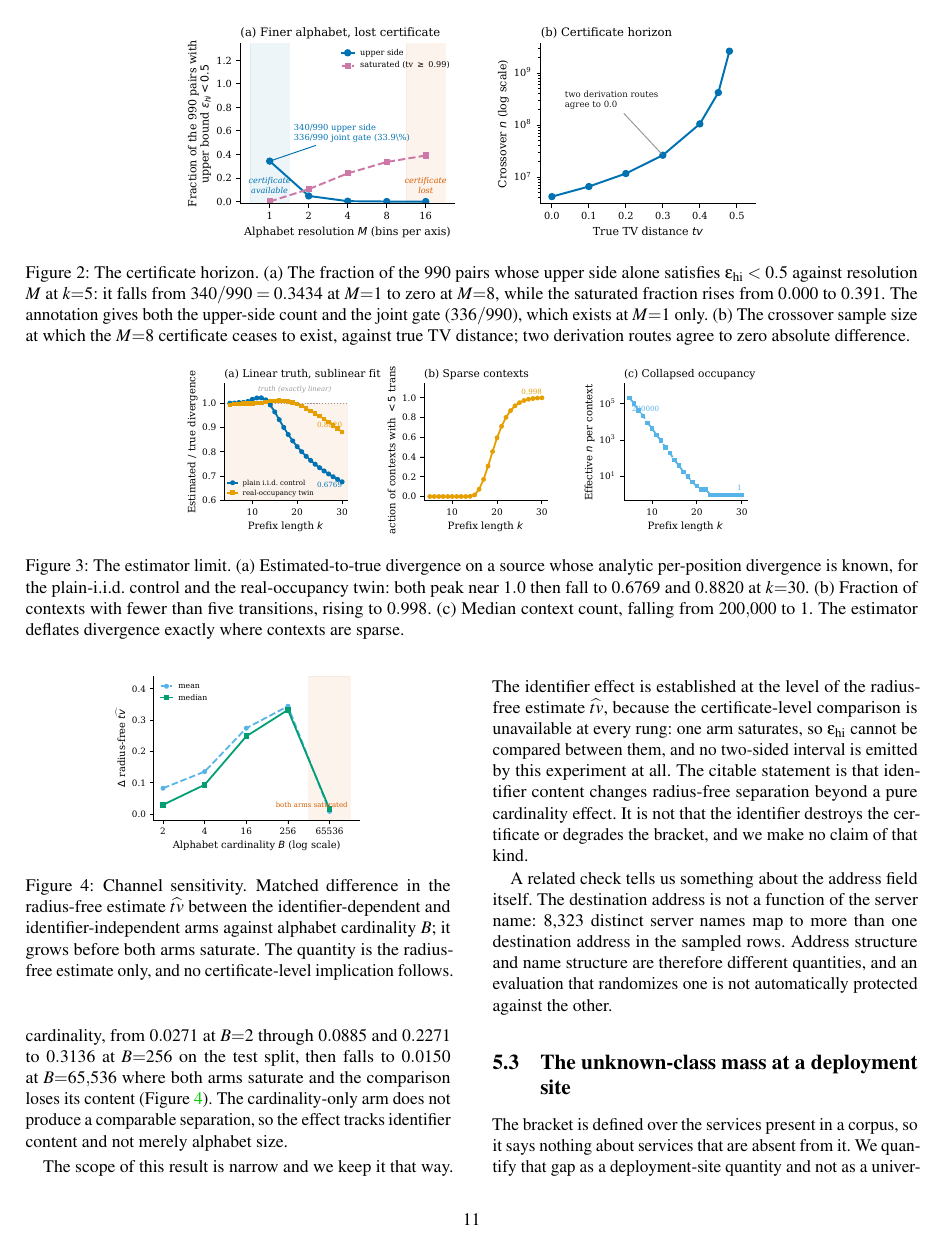
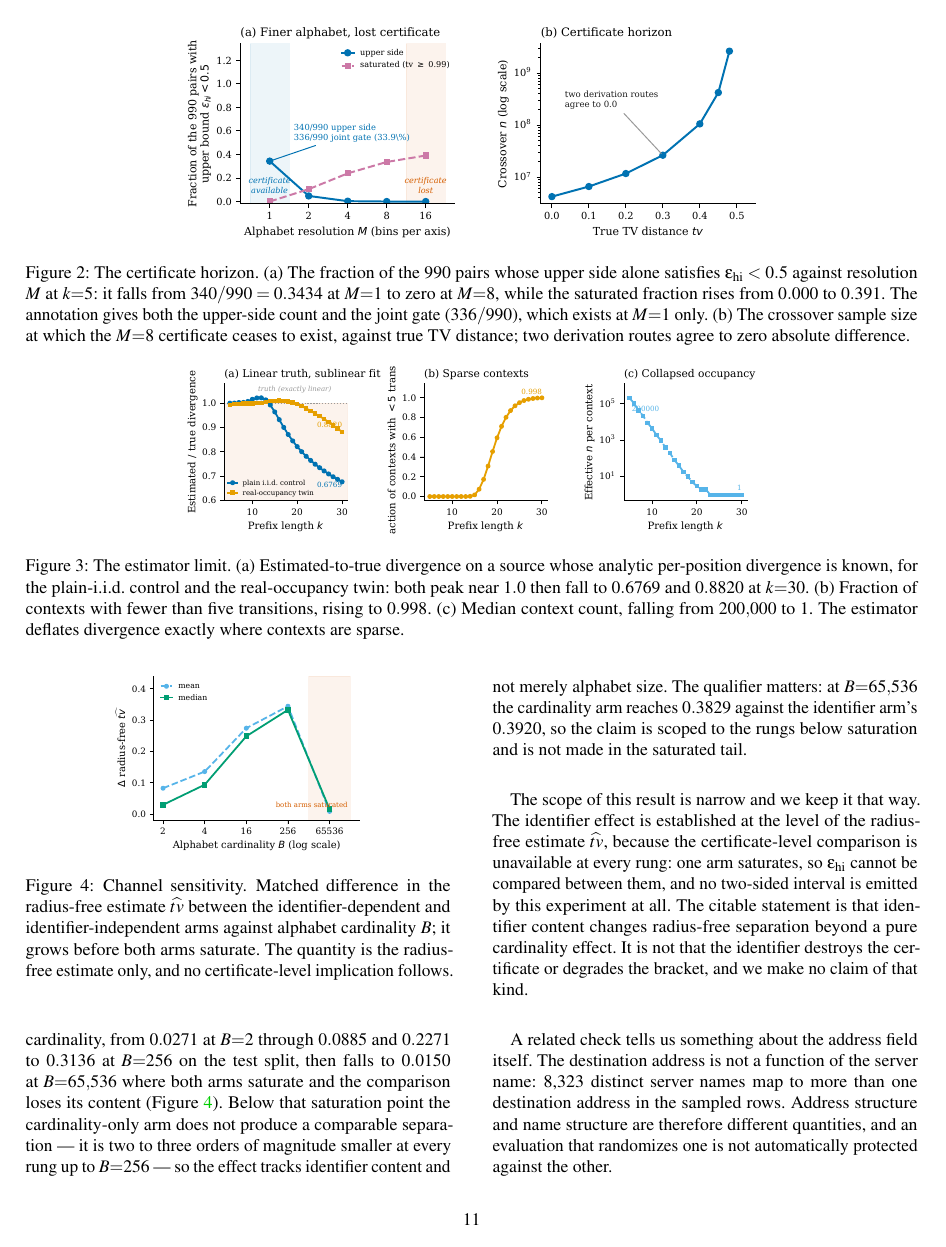
Before and after one commit to LianningLBY/EIBO, a LaTeX paper (docs/paper/main.tex, which reads docs/paper/discussion.tex): page 11 of 20. Compiled offline with pdfLaTeX; a LaTeX package or settings file that is missing is left out.

Commit message:
Scope the identifier-content claim to the rungs below saturation
An independent check found the sentence stated the claim unconditionally:
"The cardinality-only arm does not produce a comparable separation". That is
true at B=2..256 (C is two to three orders of magnitude smaller) but NOT at
B=65536, where the cardinality arm reaches 0.3829 against the identifier arm's
0.3920 and the B-vs-C difference collapses to 0.0091. The preceding sentence
already disclosed the saturation, but a reader could still take the
unqualified claim and defeat it with the B=65536 number.

Now states the bound explicitly and names the saturated value, so the claim
cannot be read beyond the rungs where it holds. Note the magnitude that
subtends it. Recompiles to 20 pages; the single overfull box is pre-existing
in tab_boundary.tex.

```diff
--- a/docs/paper/discussion.tex
+++ b/docs/paper/discussion.tex
@@ -86,8 +86,12 @@ saturates, and the matched difference in the radius-free estimate grows with the
 identifier cardinality, from $0.0271$ at $B{=}2$ through $0.0885$ and $0.2271$ to
 $0.3136$ at $B{=}256$ on the test split, then falls to $0.0150$ at $B{=}65{,}536$
 where both arms saturate and the comparison loses its content
-(\Cref{fig:sensitivity}). The cardinality-only arm does not produce a comparable
-separation, so the effect tracks identifier content and not merely alphabet size.
+(\Cref{fig:sensitivity}). Below that saturation point the cardinality-only arm does
+not produce a comparable separation — it is two to three orders of magnitude smaller
+at every rung up to $B{=}256$ — so the effect tracks identifier content and not
+merely alphabet size. The qualifier matters: at $B{=}65{,}536$ the cardinality arm
+reaches $0.3829$ against the identifier arm's $0.3920$, so the claim is scoped to
+the rungs below saturation and is not made in the saturated tail.
 
 The scope of this result is narrow and we keep it that way. The identifier
 effect is established at the level of the radius-free estimate $\widehat{tv}$,
```
Also changed, not shown: docs/paper/main.pdf.
